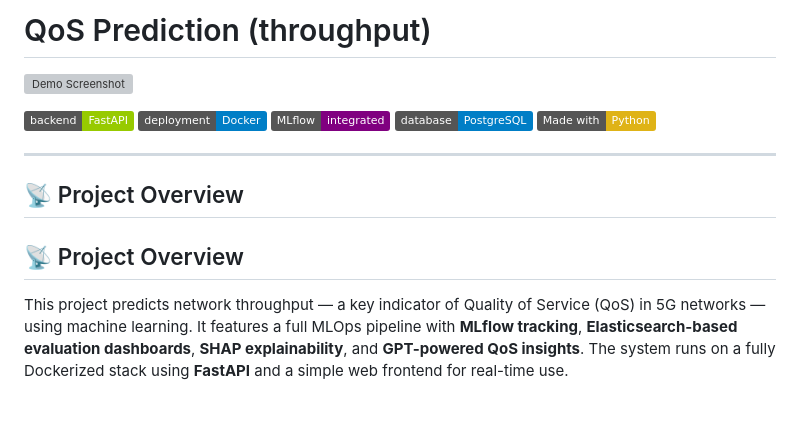
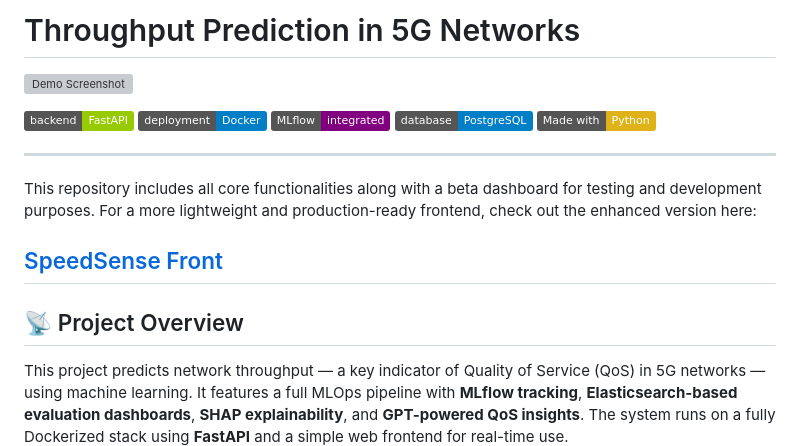
Before and after one commit to RideneFiras/QosMLOPS, a Markdown page: README.md, the part around the change. GitHub-like rendering; badges without logos; blank space fills up the shorter version; grey boxes are pictures that could not be loaded.

```diff
--- a/README.md
+++ b/README.md
@@ -1,4 +1,4 @@
-# QoS Prediction (throughput)
+# Throughput Prediction in 5G Networks
 
 ![Demo Screenshot](assets/gif.gif)
 
@@ -9,10 +9,14 @@
 [![Made with Python](https://img.shields.io/badge/Made%20with-Python-yellow?logo=python)](https://www.python.org/)
 
 ---
+This repository includes all core functionalities along with a beta dashboard for testing and development purposes.
+For a more lightweight and production-ready frontend, check out the enhanced version here:
 
+[SpeedSense Front](https://github.com/RideneFiras/SpeedSense_Front)
+---
 ## 📡 Project Overview
 
-## 📡 Project Overview
+
 
 This project predicts network throughput — a key indicator of Quality of Service (QoS) in 5G networks — using machine learning. It features a full MLOps pipeline with **MLflow tracking**, **Elasticsearch-based evaluation dashboards**, **SHAP explainability**, and **GPT-powered QoS insights**. The system runs on a fully Dockerized stack using **FastAPI** and a simple web frontend for real-time use.
 
```
